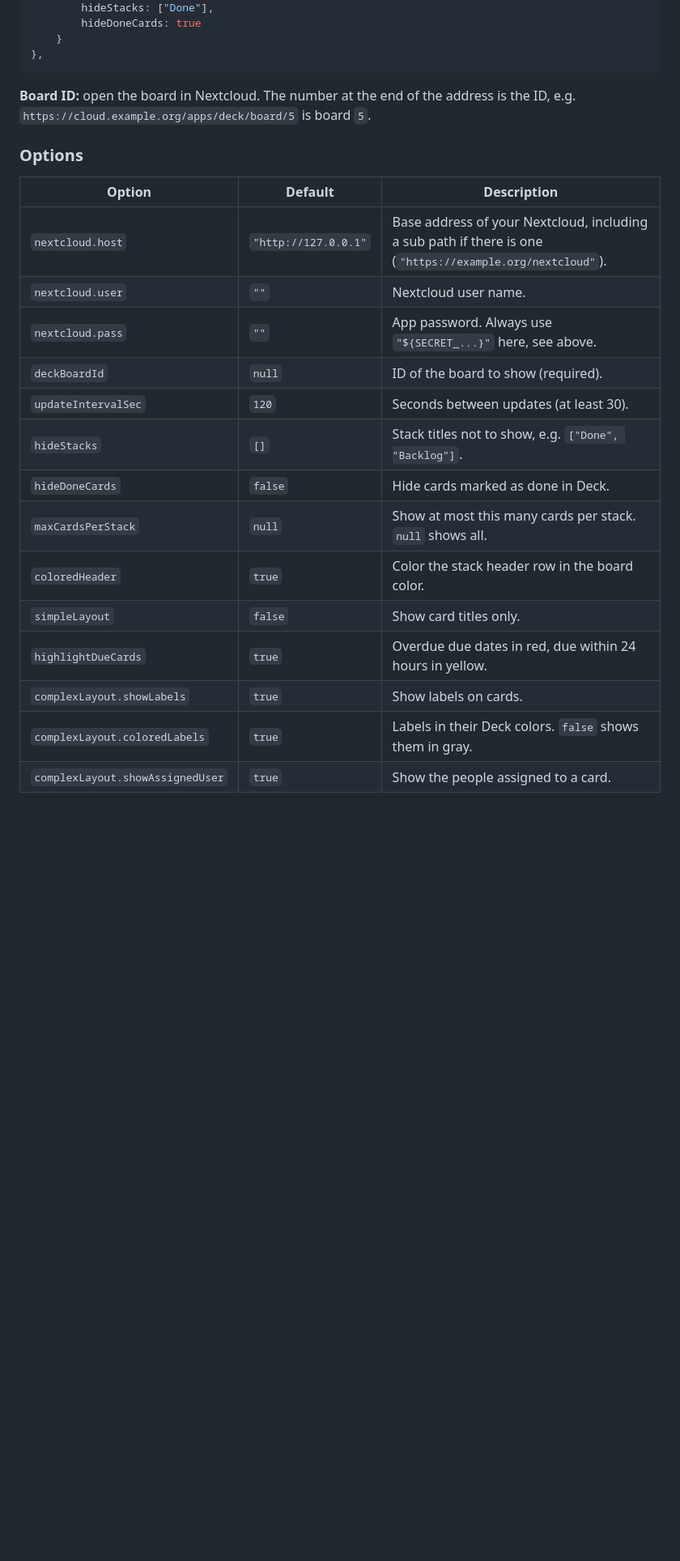
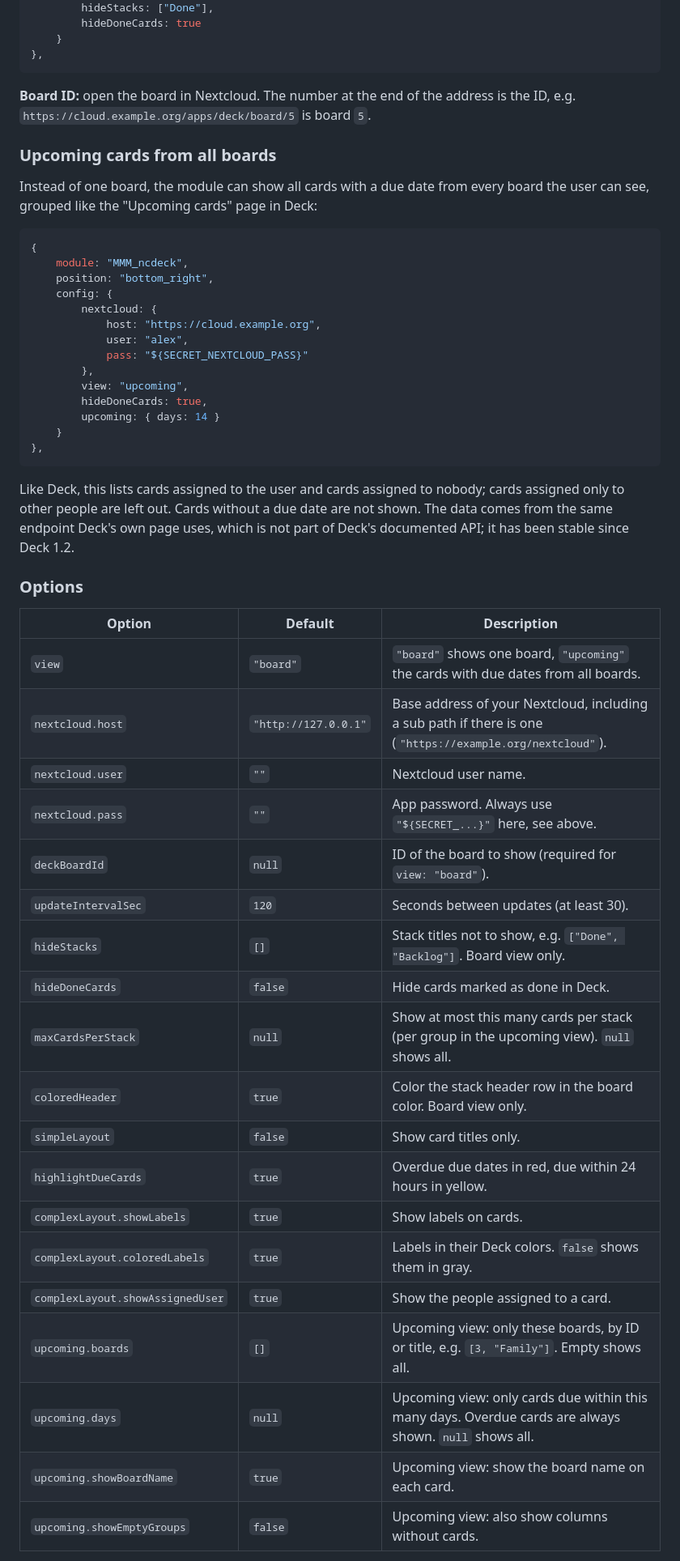
Before and after one commit to motey/MMM_ncdeck, a Markdown page: README.md, the part around one of its changes. Shown at 81% size. Rendered like a GitHub page; blank space fills up the shorter version.

````diff
--- a/README.md
+++ b/README.md
@@ -77,23 +84,55 @@ SECRET_NEXTCLOUD_PASS=xxxxx-xxxxx-xxxxx-xxxxx-xxxxx
 **Board ID:** open the board in Nextcloud. The number at the end of the address is the ID, e.g.
 `https://cloud.example.org/apps/deck/board/5` is board `5`.
 
+### Upcoming cards from all boards
+
+Instead of one board, the module can show all cards with a due date from every board the user
+can see, grouped like the "Upcoming cards" page in Deck:
+
+```js
+{
+	module: "MMM_ncdeck",
+	position: "bottom_right",
+	config: {
+		nextcloud: {
+			host: "https://cloud.example.org",
+			user: "alex",
+			pass: "${SECRET_NEXTCLOUD_PASS}"
+		},
+		view: "upcoming",
+		hideDoneCards: true,
+		upcoming: { days: 14 }
+	}
+},
+```
+
+Like Deck, this lists cards assigned to the user and cards assigned to nobody; cards assigned
+only to other people are left out. Cards without a due date are not shown. The data comes from
+the same endpoint Deck's own page uses, which is not part of Deck's documented API; it has been
+stable since Deck 1.2.
+
 ### Options
 
 | Option | Default | Description |
 | --- | --- | --- |
+| `view` | `"board"` | `"board"` shows one board, `"upcoming"` the cards with due dates from all boards. |
 | `nextcloud.host` | `"http://127.0.0.1"` | Base address of your Nextcloud, including a sub path if there is one (`"https://example.org/nextcloud"`). |
 | `nextcloud.user` | `""` | Nextcloud user name. |
 | `nextcloud.pass` | `""` | App password. Always use `"${SECRET_...}"` here, see above. |
-| `deckBoardId` | `null` | ID of the board to show (required). |
+| `deckBoardId` | `null` | ID of the board to show (required for `view: "board"`). |
 | `updateIntervalSec` | `120` | Seconds between updates (at least 30). |
-| `hideStacks` | `[]` | Stack titles not to show, e.g. `["Done", "Backlog"]`. |
+| `hideStacks` | `[]` | Stack titles not to show, e.g. `["Done", "Backlog"]`. Board view only. |
 | `hideDoneCards` | `false` | Hide cards marked as done in Deck. |
-| `maxCardsPerStack` | `null` | Show at most this many cards per stack. `null` shows all. |
-| `coloredHeader` | `true` | Color the stack header row in the board color. |
+| `maxCardsPerStack` | `null` | Show at most this many cards per stack (per group in the upcoming view). `null` shows all. |
+| `coloredHeader` | `true` | Color the stack header row in the board color. Board view only. |
 | `simpleLayout` | `false` | Show card titles only. |
 | `highlightDueCards` | `true` | Overdue due dates in red, due within 24 hours in yellow. |
 | `complexLayout.showLabels` | `true` | Show labels on cards. |
 | `complexLayout.coloredLabels` | `true` | Labels in their Deck colors. `false` shows them in gray. |
 | `complexLayout.showAssignedUser` | `true` | Show the people assigned to a card. |
+| `upcoming.boards` | `[]` | Upcoming view: only these boards, by ID or title, e.g. `[3, "Family"]`. Empty shows all. |
+| `upcoming.days` | `null` | Upcoming view: only cards due within this many days. Overdue cards are always shown. `null` shows all. |
+| `upcoming.showBoardName` | `true` | Upcoming view: show the board name on each card. |
+| `upcoming.showEmptyGroups` | `false` | Upcoming view: also show columns without cards. |
 
 The `complexLayout` options apply when `simpleLayout` is `false`. You can set only some of them,
````
Also changed, not shown: other parts of README.md (+14 -4 lines), CHANGELOG.md (+13 -0 lines), doc/upcoming.png (added), 12 other files.
